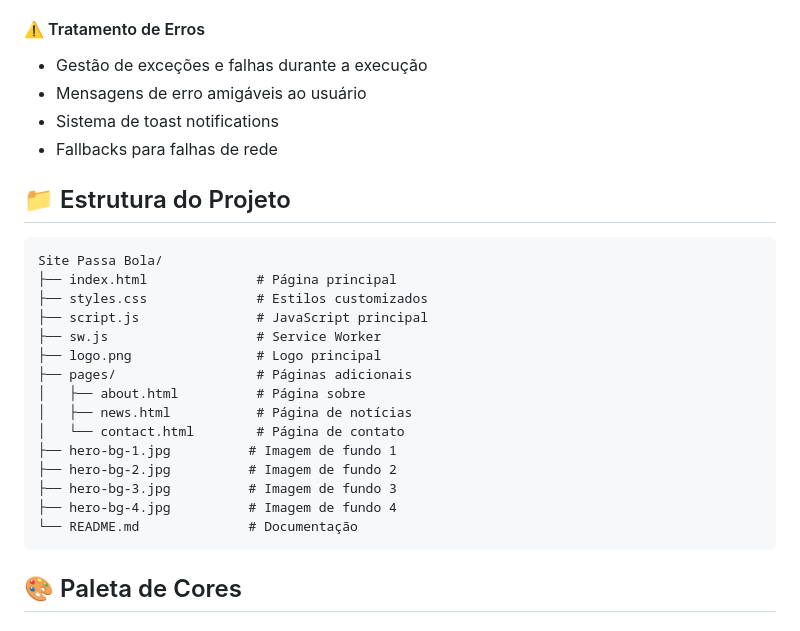
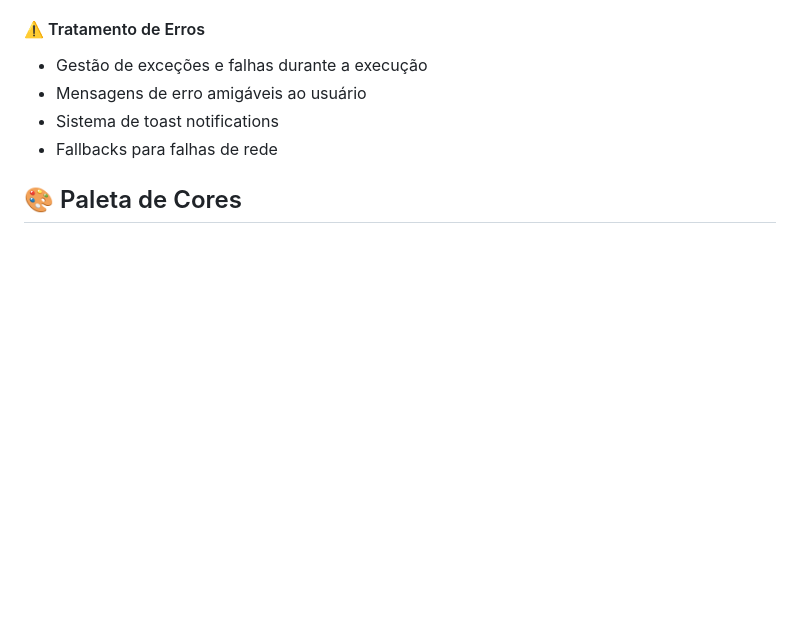
Before and after one commit to CanaCruz/Site-Passa-Bola, a Markdown page: README.md, the part around the change. GitHub-like rendering; blank space fills up the shorter version.

````diff
--- a/README.md
+++ b/README.md
@@ -41,26 +41,6 @@ Um site completo dedicado ao futebol feminino brasileiro, desenvolvido com tecno
 - Mensagens de erro amigáveis ao usuário
 - Sistema de toast notifications
 - Fallbacks para falhas de rede
-
-## 📁 Estrutura do Projeto
-
-```
-Site Passa Bola/
-├── index.html              # Página principal
-├── styles.css              # Estilos customizados
-├── script.js               # JavaScript principal
-├── sw.js                   # Service Worker
-├── logo.png                # Logo principal
-├── pages/                  # Páginas adicionais
-│   ├── about.html          # Página sobre
-│   ├── news.html           # Página de notícias
-│   └── contact.html        # Página de contato
-├── hero-bg-1.jpg          # Imagem de fundo 1
-├── hero-bg-2.jpg          # Imagem de fundo 2
-├── hero-bg-3.jpg          # Imagem de fundo 3
-├── hero-bg-4.jpg          # Imagem de fundo 4
-└── README.md              # Documentação
-```
 
 ## 🎨 Paleta de Cores
 
````
